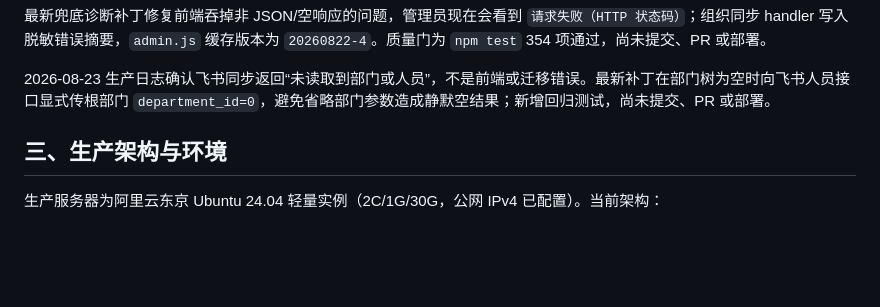
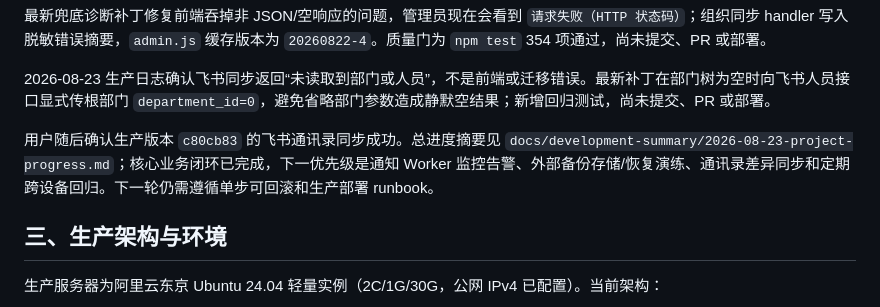
Before and after one commit to NeptunKid/T12-online-exams, a Markdown page: AGENT_HANDOFF.md, the part around the change. Drawn GitHub-style; blank space fills up the shorter version.

```diff
--- a/AGENT_HANDOFF.md
+++ b/AGENT_HANDOFF.md
@@ -59,6 +59,8 @@ GitHub：`git@github.com:NeptunKid/T12-online-exams.git`
 最新兜底诊断补丁修复前端吞掉非 JSON/空响应的问题，管理员现在会看到 `请求失败（HTTP 状态码）`；组织同步 handler 写入脱敏错误摘要，`admin.js` 缓存版本为 `20260822-4`。质量门为 `npm test` 354 项通过，尚未提交、PR 或部署。
 
 2026-08-23 生产日志确认飞书同步返回“未读取到部门或人员”，不是前端或迁移错误。最新补丁在部门树为空时向飞书人员接口显式传根部门 `department_id=0`，避免省略部门参数造成静默空结果；新增回归测试，尚未提交、PR 或部署。
+
+用户随后确认生产版本 `c80cb83` 的飞书通讯录同步成功。总进度摘要见 `docs/development-summary/2026-08-23-project-progress.md`；核心业务闭环已完成，下一优先级是通知 Worker 监控告警、外部备份存储/恢复演练、通讯录差异同步和定期跨设备回归。下一轮仍需遵循单步可回滚和生产部署 runbook。
 
 ## 三、生产架构与环境
 
```
Also changed, not shown: MEMORY.md (+1 -0 lines), docs/development-summary/2026-08-23-project-progress.md (added, +71 -0 lines).
